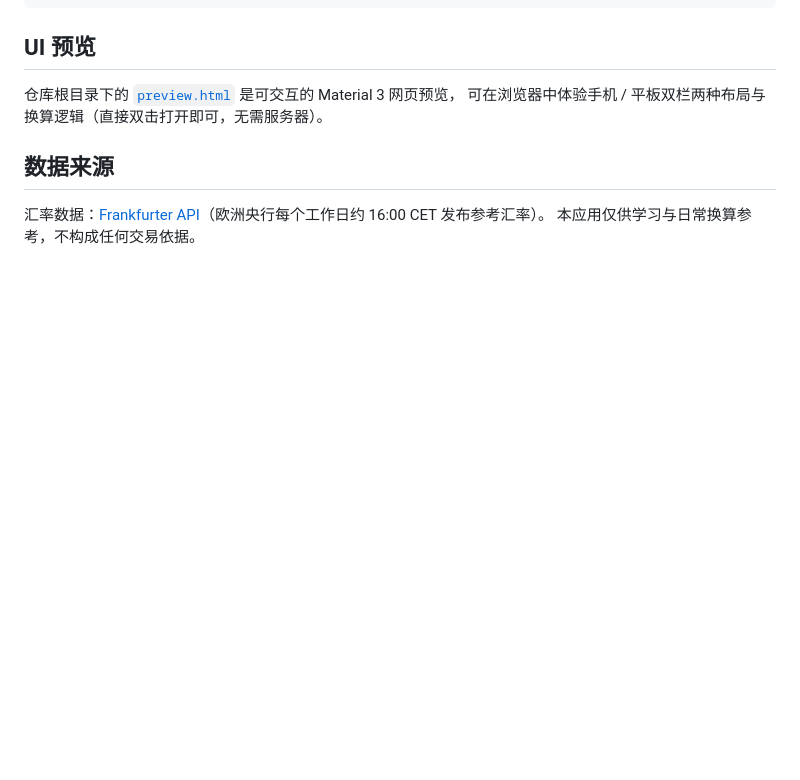
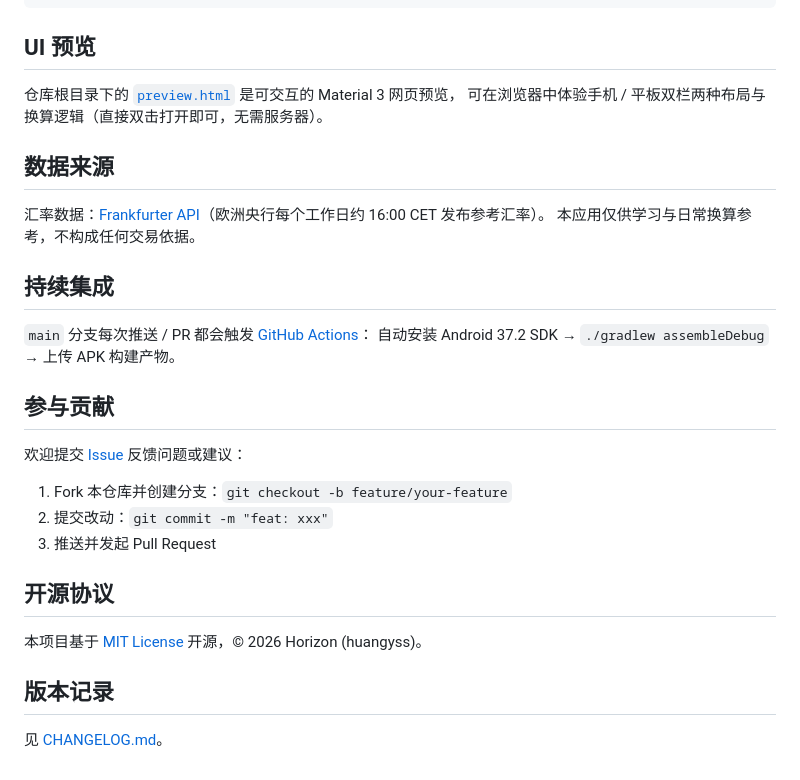
Before and after one commit to huangyss/currency-calculator, a Markdown page: README.md, the part around one of its changes. Drawn GitHub-style; blank space fills up the shorter version.

```diff
--- a/README.md
+++ b/README.md
@@ -81,3 +105,24 @@ cd CurrencyCalculator
 
 汇率数据：[Frankfurter API](https://www.frankfurter.app/)（欧洲央行每个工作日约 16:00 CET 发布参考汇率）。
 本应用仅供学习与日常换算参考，不构成任何交易依据。
+
+## 持续集成
+
+`main` 分支每次推送 / PR 都会触发 [GitHub Actions](https://github.com/huangyss/currency-calculator/actions/workflows/android.yml)：
+自动安装 Android 37.2 SDK → `./gradlew assembleDebug` → 上传 APK 构建产物。
+
+## 参与贡献
+
+欢迎提交 [Issue](https://github.com/huangyss/currency-calculator/issues) 反馈问题或建议：
+
+1. Fork 本仓库并创建分支：`git checkout -b feature/your-feature`
+2. 提交改动：`git commit -m "feat: xxx"`
+3. 推送并发起 Pull Request
+
+## 开源协议
+
+本项目基于 [MIT License](LICENSE) 开源，© 2026 Horizon (huangyss)。
+
+## 版本记录
+
+见 [CHANGELOG.md](CHANGELOG.md)。
```
Also changed, not shown: other parts of README.md (+24 -0 lines), .github/ISSUE_TEMPLATE/bug_report.md (added, +30 -0 lines), CHANGELOG.md (added, +30 -0 lines), docs/screenshots/phone-convert.png (added), docs/screenshots/phone-dark.png (added), docs/screenshots/phone-rates.png (added), docs/screenshots/tablet-twopane.png (added), 5 other files.
